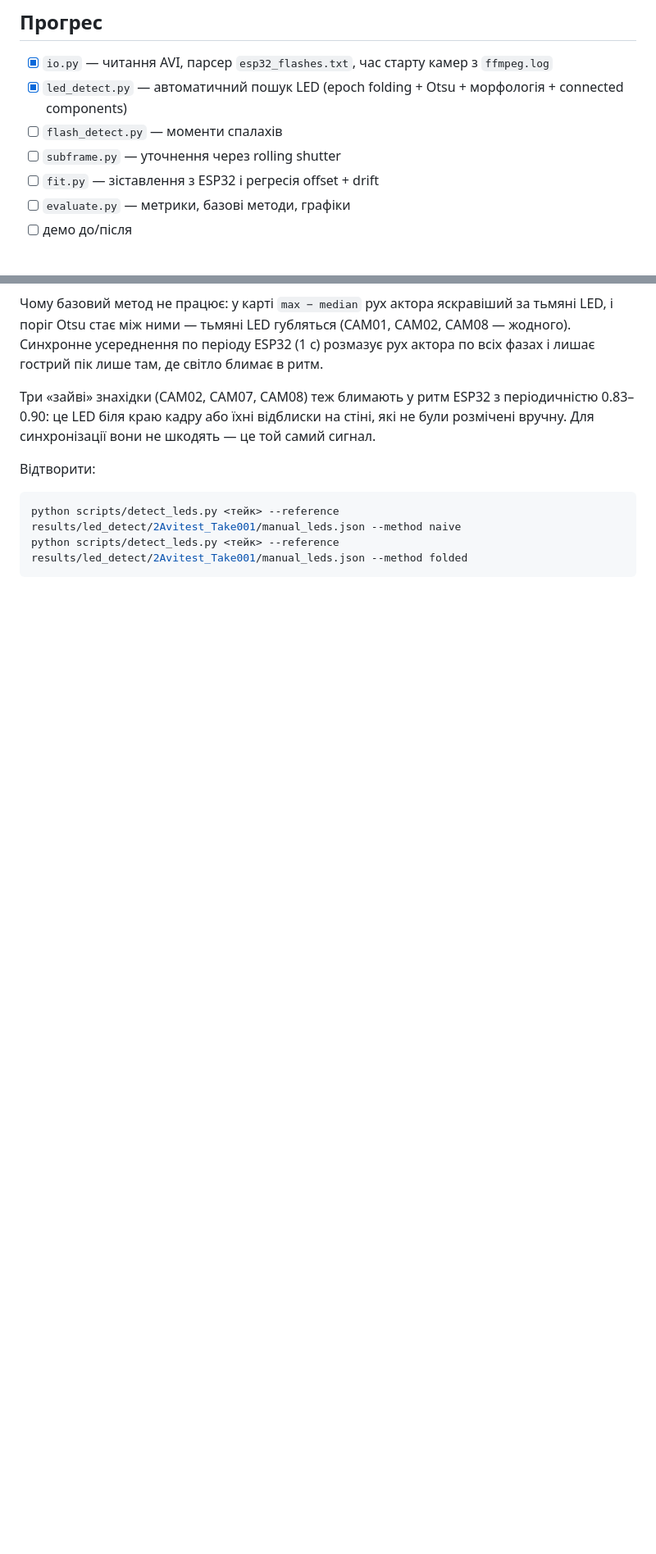
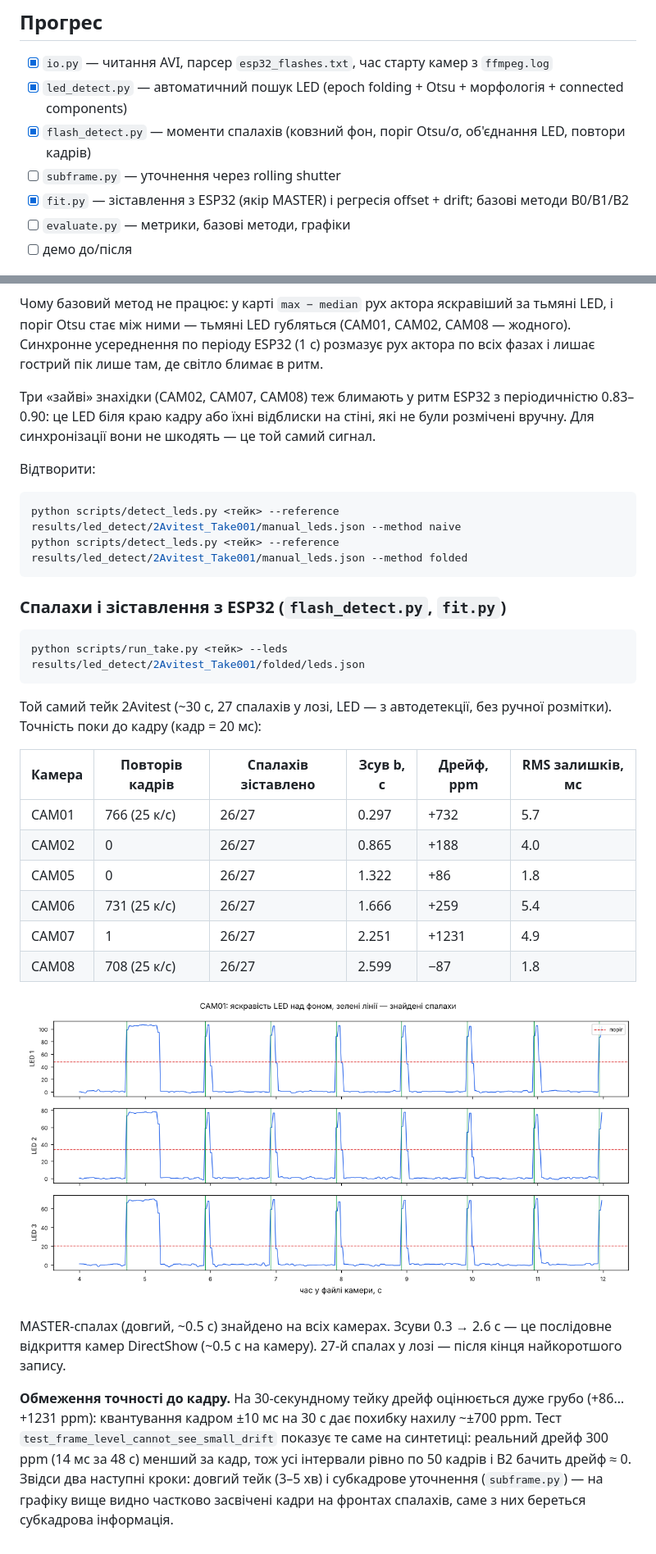
Before and after one commit to vlarol/flashsync, a Markdown page: README.md, 2 parts joined by grey strips. Shown at 82% size. Rendered like a GitHub page; pictures changed too: results/run/2Avitest_Take001/signal_CAM01.png (added); blank space fills up the shorter version.

Commit message:
run_take: take → sync.json + signal plots; first results
Co-Authored-By: Claude Opus 5.5 <noreply@anthropic.com>
Claude-Session: https://claude.ai/code/session_01L4NAMiqfBfmtKy3UwdHsuh

````diff
--- a/README.md
+++ b/README.md
@@ -42,9 +42,9 @@ python scripts/inspect_take.py "шлях/до/Take_001"
 
 - [x] `io.py` — читання AVI, парсер `esp32_flashes.txt`, час старту камер з `ffmpeg.log`
 - [x] `led_detect.py` — автоматичний пошук LED (epoch folding + Otsu + морфологія + connected components)
-- [ ] `flash_detect.py` — моменти спалахів
+- [x] `flash_detect.py` — моменти спалахів (ковзний фон, поріг Otsu/σ, об'єднання LED, повтори кадрів)
 - [ ] `subframe.py` — уточнення через rolling shutter
-- [ ] `fit.py` — зіставлення з ESP32 і регресія offset + drift
+- [x] `fit.py` — зіставлення з ESP32 (якір MASTER) і регресія offset + drift; базові методи B0/B1/B2
 - [ ] `evaluate.py` — метрики, базові методи, графіки
 - [ ] демо до/після
 
@@ -77,3 +77,33 @@ python scripts/inspect_take.py "шлях/до/Take_001"
 python scripts/detect_leds.py <тейк> --reference results/led_detect/2Avitest_Take001/manual_leds.json --method naive
 python scripts/detect_leds.py <тейк> --reference results/led_detect/2Avitest_Take001/manual_leds.json --method folded
 ```
+
+### Спалахи і зіставлення з ESP32 (`flash_detect.py`, `fit.py`)
+
+```bash
+python scripts/run_take.py <тейк> --leds results/led_detect/2Avitest_Take001/folded/leds.json
+```
+
+Той самий тейк 2Avitest (~30 с, 27 спалахів у лозі, LED — з автодетекції, без ручної розмітки).
+Точність поки до кадру (кадр = 20 мс):
+
+| Камера | Повторів кадрів | Спалахів зіставлено | Зсув b, с | Дрейф, ppm | RMS залишків, мс |
+|---|---|---|---|---|---|
+| CAM01 | 766 (25 к/с) | 26/27 | 0.297 | +732 | 5.7 |
+| CAM02 | 0 | 26/27 | 0.865 | +188 | 4.0 |
+| CAM05 | 0 | 26/27 | 1.322 | +86 | 1.8 |
+| CAM06 | 731 (25 к/с) | 26/27 | 1.666 | +259 | 5.4 |
+| CAM07 | 1 | 26/27 | 2.251 | +1231 | 4.9 |
+| CAM08 | 708 (25 к/с) | 26/27 | 2.599 | −87 | 1.8 |
+
+![signal](results/run/2Avitest_Take001/signal_CAM01.png)
+
+MASTER-спалах (довгий, ~0.5 с) знайдено на всіх камерах. Зсуви 0.3 → 2.6 с — це послідовне
+відкриття камер DirectShow (~0.5 с на камеру). 27-й спалах у лозі — після кінця найкоротшого запису.
+
+**Обмеження точності до кадру.** На 30-секундному тейку дрейф оцінюється дуже грубо (+86…+1231 ppm):
+квантування кадром ±10 мс на 30 с дає похибку нахилу ~±700 ppm. Тест
+`test_frame_level_cannot_see_small_drift` показує те саме на синтетиці: реальний дрейф 300 ppm
+(14 мс за 48 с) менший за кадр, тож усі інтервали рівно по 50 кадрів і B2 бачить дрейф ≈ 0.
+Звідси два наступні кроки: довгий тейк (3–5 хв) і субкадрове уточнення (`subframe.py`) —
+на графіку вище видно частково засвічені кадри на фронтах спалахів, саме з них береться субкадрова інформація.
````
Also changed, not shown: results/run/2Avitest_Take001/signal_CAM02.png (added), results/run/2Avitest_Take001/signal_CAM05.png (added), results/run/2Avitest_Take001/signal_CAM06.png (added), results/run/2Avitest_Take001/signal_CAM07.png (added), results/run/2Avitest_Take001/signal_CAM08.png (added), 2 other files.
